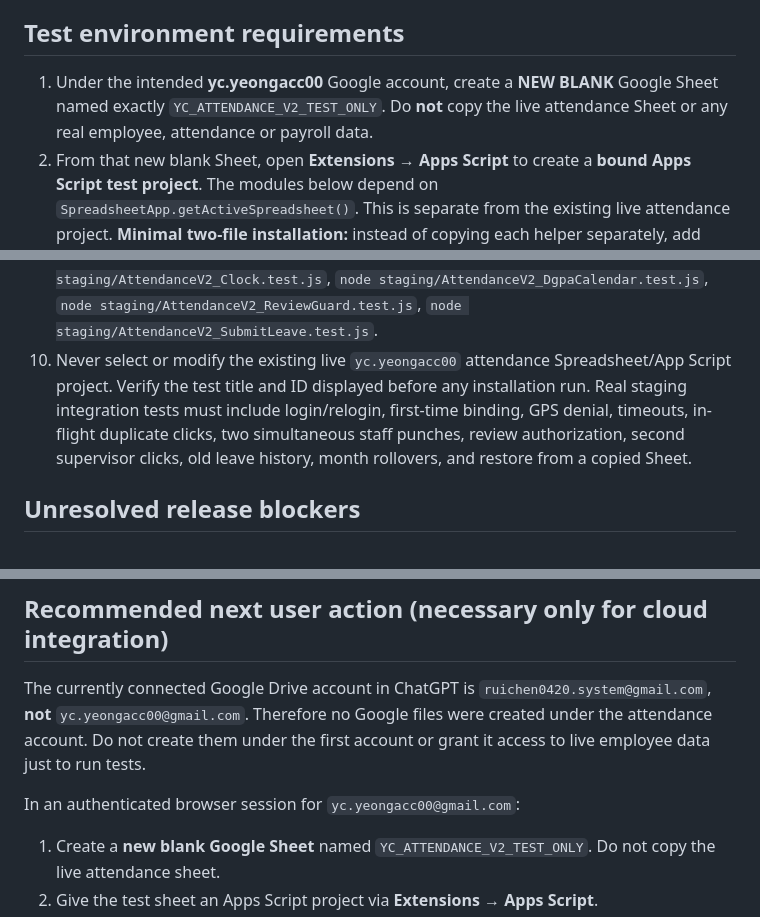
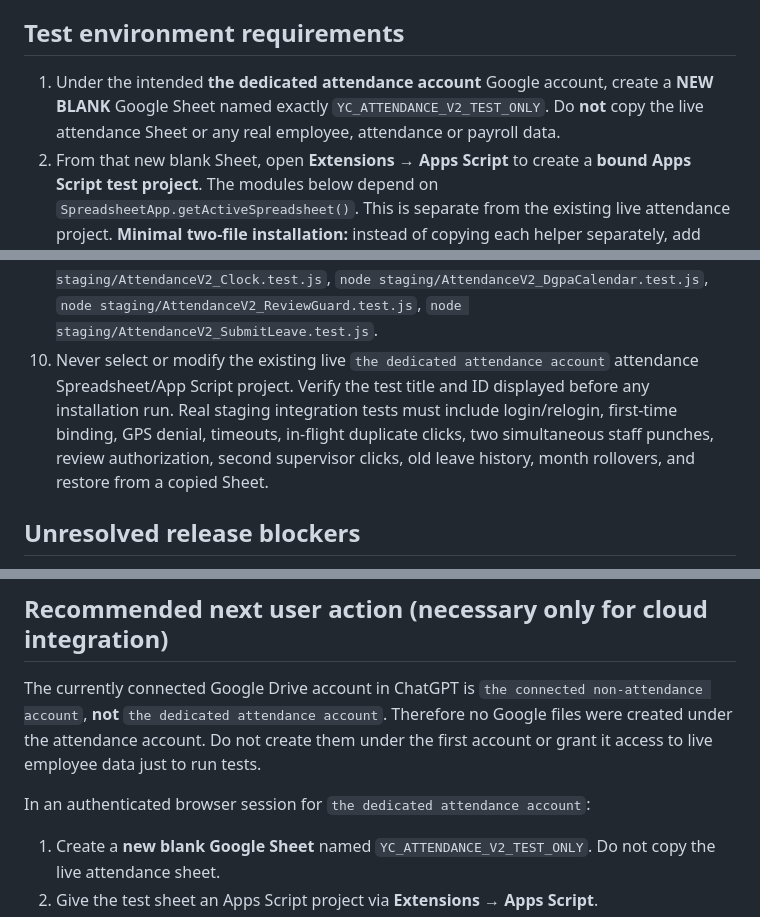
Before and after one commit to line-punch/line-punch, a Markdown page: staging/README.md, 3 parts joined by grey strips. Drawn GitHub-style.

Commit message:
privacy(staging): avoid publishing linked Google account identifiers

```diff
--- a/staging/README.md
+++ b/staging/README.md
@@ -4,7 +4,7 @@ This folder is NOT production-ready. Never merge or deploy to the live LINE LIFF
 
 ## Test environment requirements
 
-1. Under the intended **yc.yeongacc00** Google account, create a **NEW BLANK** Google Sheet named exactly `YC_ATTENDANCE_V2_TEST_ONLY`. Do **not** copy the live attendance Sheet or any real employee, attendance or payroll data.
+1. Under the intended **the dedicated attendance account** Google account, create a **NEW BLANK** Google Sheet named exactly `YC_ATTENDANCE_V2_TEST_ONLY`. Do **not** copy the live attendance Sheet or any real employee, attendance or payroll data.
 2. From that new blank Sheet, open **Extensions → Apps Script** to create a **bound Apps Script test project**. The modules below depend on `SpreadsheetApp.getActiveSpreadsheet()`. This is separate from the existing live attendance project.
    **Minimal two-file installation:** instead of copying each helper separately, add
    `AttendanceV2_TestBundle.gs` as ONE `.gs` file, plus the ONE
@@ -33,7 +33,7 @@ This folder is NOT production-ready. Never merge or deploy to the live LINE LIFF
 8. Deploy the **test** bound Apps Script as a separate Web App. Configure ONLY a **separate staging LIFF app** to use its test `/exec` URL. Do not change the production LINE channel, live LIFF app or webhook. To test GPS punching, **first** set a suitable synthetic test location in `上班地點` and only with the consenting tester's permission; `(0,0)` is deliberately unusable. Cross-device compatibility of LIFF inside Apps Script HTMLService must be confirmed on iPhone and Android.
 9. Run `testAttendanceV2Leave_()` in the test project and offline JS unit tests with Node 22:
    `node staging/AttendanceV2_Auth.test.js`, `node staging/AttendanceV2_Bind.test.js`, `node staging/AttendanceV2_Clock.test.js`, `node staging/AttendanceV2_DgpaCalendar.test.js`, `node staging/AttendanceV2_ReviewGuard.test.js`, `node staging/AttendanceV2_SubmitLeave.test.js`.
-10. Never select or modify the existing live `yc.yeongacc00` attendance Spreadsheet/App Script project. Verify the test title and ID displayed before any installation run. Real staging integration tests must include login/relogin, first-time binding, GPS denial, timeouts, in-flight duplicate clicks, two simultaneous staff punches, review authorization, second supervisor clicks, old leave history, month rollovers, and restore from a copied Sheet.
+10. Never select or modify the existing live `the dedicated attendance account` attendance Spreadsheet/App Script project. Verify the test title and ID displayed before any installation run. Real staging integration tests must include login/relogin, first-time binding, GPS denial, timeouts, in-flight duplicate clicks, two simultaneous staff punches, review authorization, second supervisor clicks, old leave history, month rollovers, and restore from a copied Sheet.
 
 ## Unresolved release blockers
 
@@ -46,12 +46,12 @@ This folder is NOT production-ready. Never merge or deploy to the live LINE LIFF
 ## Recommended next user action (necessary only for cloud integration)
 
 The currently connected Google Drive account in ChatGPT is
-`ruichen0420.system@gmail.com`, **not**
-`yc.yeongacc00@gmail.com`. Therefore no Google files were created under the
+`the connected non-attendance account`, **not**
+`the dedicated attendance account`. Therefore no Google files were created under the
 attendance account. Do not create them under the first account or grant it
 access to live employee data just to run tests.
 
-In an authenticated browser session for `yc.yeongacc00@gmail.com`:
+In an authenticated browser session for `the dedicated attendance account`:
 1. Create a **new blank Google Sheet** named
    `YC_ATTENDANCE_V2_TEST_ONLY`. Do not copy the live attendance sheet.
 2. Give the test sheet an Apps Script project via **Extensions → Apps Script**.
```
Also changed, not shown: other parts of staging/README.md (+1 -1 lines).
